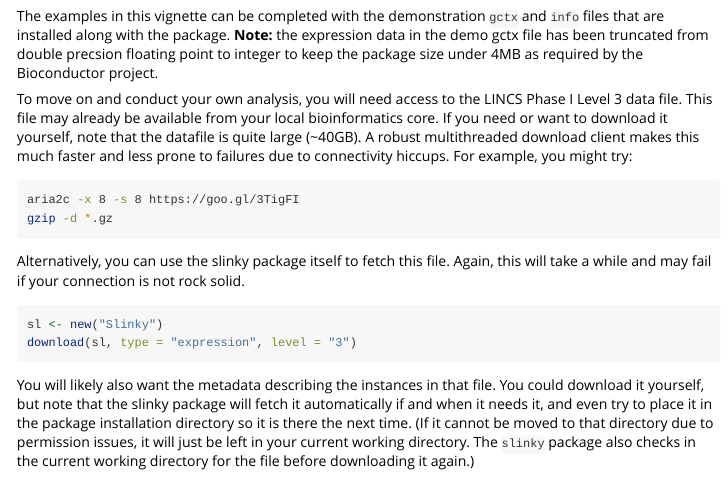
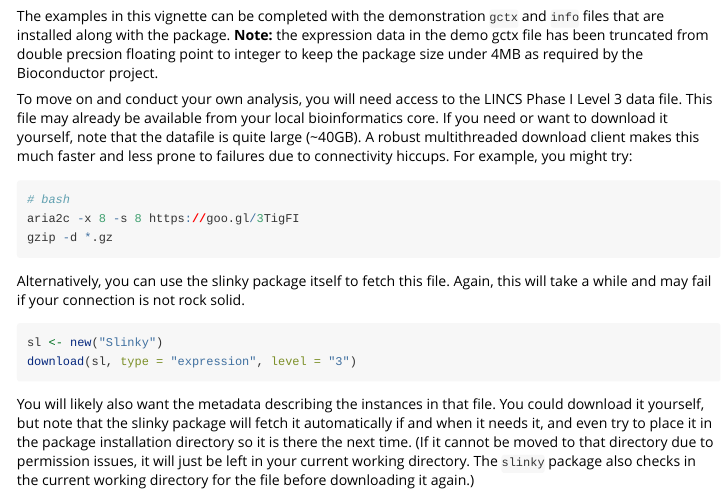
Before and after one commit to VanAndelInstitute/slinky, an R Markdown document (vignettes/LINCS-analysis.Rmd): the page in a window 1100 px wide, from 1320 px down. Rendered offline with R 4.5, knitr and Pandoc, with nearby package versions; some code elsewhere in the file could not run offline.

````diff
--- a/vignettes/LINCS-analysis.Rmd
+++ b/vignettes/LINCS-analysis.Rmd
@@ -104,7 +104,8 @@
 client makes this much faster and less prone to failures due to connectivity
 hiccups.  For example, you might try:
 
-```{r, engine = 'bash', eval=FALSE}
+```{r eval=FALSE}
+# bash
 aria2c -x 8 -s 8 https://goo.gl/3TigFI
 gzip -d *.gz
 ```
````
Also changed, not shown: 2 other files.
